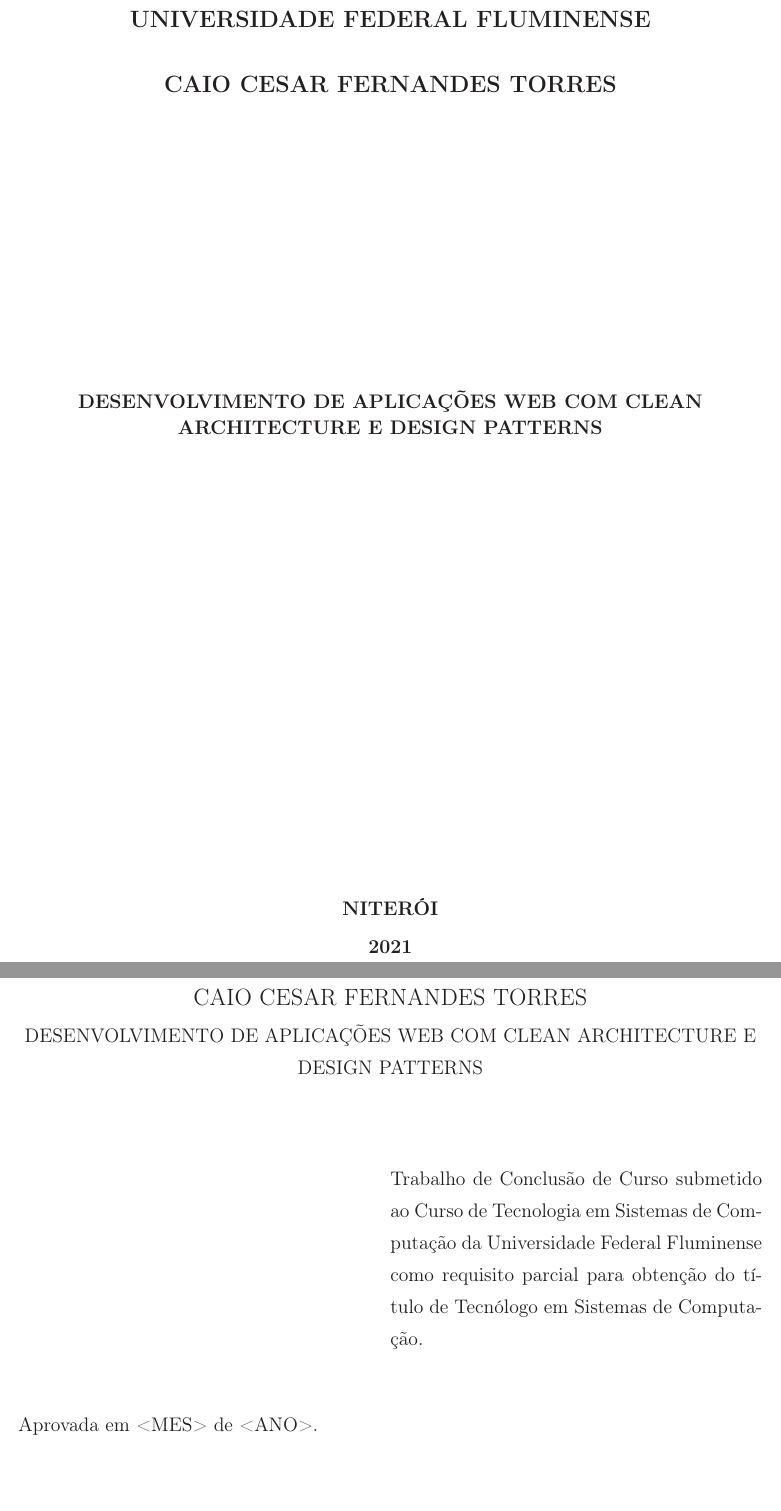
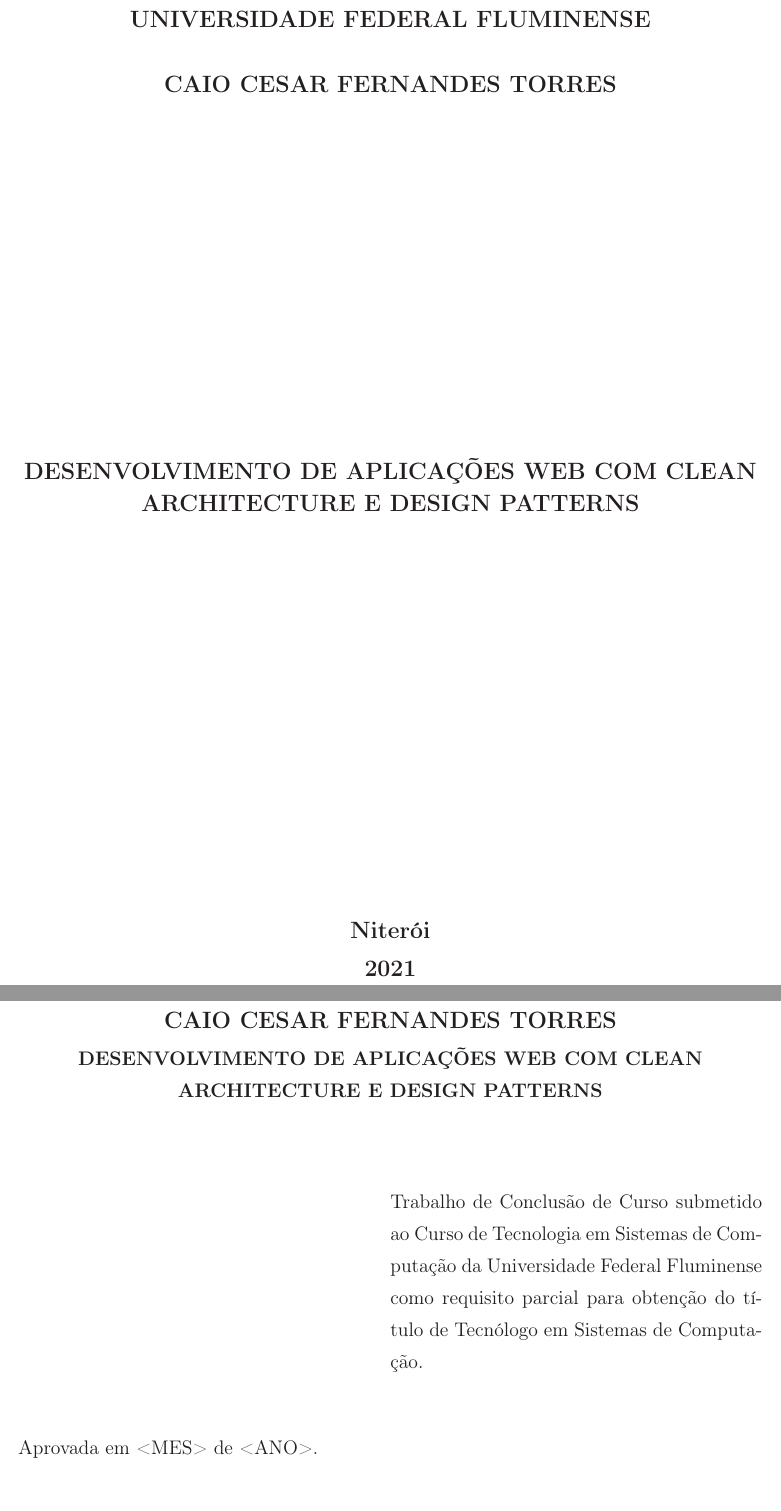
Before and after one commit to yulken/cederj-final-paper, a LaTeX thesis (docs/LaTeX/tese.tex, which reads docs/LaTeX/abnt_UFF.cls, docs/LaTeX/cap0.tex): two parts of pages 1 and 3 of 15, joined at a grey line, cut so that both start at the same text. Compiled offline with LaTeX, dvips and Ghostscript; a LaTeX package or settings file that is missing is left out.

Commit message:
fixed initial covers

```diff
--- a/docs/LaTeX/abnt_UFF.cls
+++ b/docs/LaTeX/abnt_UFF.cls
@@ -1711,19 +1711,19 @@
 
 \providecommand{\ABNTinstituicaodata}{}
 \newcommand{\instituicao}[1]{\renewcommand{\ABNTinstituicaodata}{#1}}
-\newcommand{\instituicaoformat}{\large\ABNTsectionfont} % \LARGE\scshape}
+\newcommand{\instituicaoformat}{\large\bf} % \LARGE\scshape}
 
 \providecommand{\ABNTautordata}{}
 \newcommand{\autor}[1]{\renewcommand{\ABNTautordata}{#1}}
-\newcommand{\autorformat}{\large\ABNTsectionfont}
+\newcommand{\autorformat}{\large\bf}
 
 \providecommand{\ABNTorientadordata}{}
 \providecommand{\ABNTorientadorname}{}
-\newcommand{\orientador}[2][Orientador:\vspace{1mm}\\]%
+\newcommand{\orientador}[2][{\bf Orientador}:\vspace{1mm}\\]%
   {\renewcommand{\ABNTorientadorname}{#1}%
    \renewcommand{\ABNTorientadordata}{#2}}
 \newcommand{\orientadornameformat}{}
-\newcommand{\orientadorformat}{\large}
+\newcommand{\orientadorformat}{\ABNTsectionfont}{\large}
 
 \providecommand{\ABNTorientadoradata}{}
 \providecommand{\ABNTorientadoraname}{}
@@ -1751,7 +1751,7 @@
 
 \providecommand{\ABNTtitulodata}{}
 \newcommand{\titulo}[1]{\renewcommand{\ABNTtitulodata}{#1}}
-\newcommand{\tituloformat}{\ABNTsectionfont}{\large}
+\newcommand{\tituloformat}{\large\bf}
 
 \providecommand{\ABNTcomentariodata}{}
 \newcommand{\comentario}[1]{\renewcommand{\ABNTcomentariodata}{#1}}
@@ -1759,11 +1759,11 @@
 
 \providecommand{\ABNTlocaldata}{}
 \newcommand{\local}[1]{\renewcommand{\ABNTlocaldata}{#1}}
-\newcommand{\localformat}{\ABNTsectionfont}
+\newcommand{\localformat}{\large\bf}
 
 \providecommand{\ABNTdatadata}{}
 \newcommand{\data}[1]{\renewcommand{\ABNTdatadata}{#1}}
-\newcommand{\dataformat}{\ABNTsectionfont}
+\newcommand{\dataformat}{\large\bf}
 
 \newcommand{\ABNTifnotempty}[2]{\ifthenelse{\not\equal{#1}{}}{#2}{}}
 
@@ -1778,13 +1778,11 @@
 \fi
 \thispagestyle{empty}%
 \setcounter{page}\z@
-\vspace*{1cm}
+\vspace*{0.25cm}
 \espaco{1.1}
 \begin{center}
-  \setlength{\parskip}{.3cm}
   \ABNTifnotempty{\ABNTinstituicaodata}%
     {%
-     \setlength{\parskip}{0cm}
      {\instituicaoformat\ABNTinstituicaodata\par}
     %  \setlength{\parskip}{.3cm}\par
     }
@@ -1809,9 +1806,8 @@
      {\tituloformat\ABNTtitulodata\par}
    \end{center}
   }%
-
 \vspace*{1cm}
-\vfill\vfill\vfill
+\vfill\vfill
 \begin{center}
   \begin{espacosimples}
     \setlength{\parskip}{.3cm}
@@ -1831,43 +1827,32 @@
 {%
 \begin{titlepage}
 \espaco{1.1}
-\begin{center}
-\begin{espacosimples}
-  \setlength{\parskip}{.3cm}
-  \ABNTifnotempty{\ABNTinstituicaodata}%
-    {%
-     \setlength{\parskip}{0cm}
-     {\instituicaoformat\ABNTinstituicaodata\par}
-     \setlength{\parskip}{.3cm}\par
-
-    }
-\end{espacosimples}
-\end{center}
-\vfill
 \ABNTifnotempty{\ABNTautordata}%
   {%
   \begin{center}
     \autorformat\ABNTautordata
   \end{center}
   }
-\vfill\vfill%\vfill
+\vspace*{2.5cm}
 \ABNTifnotempty{\ABNTtitulodata}%
   {%
    \begin{center}
      {\tituloformat\ABNTtitulodata\par}
    \end{center}
   }%
+\vspace*{1cm}
 \ABNTifnotempty{\ABNTcomentariodata}%
   {%
    \vspace{.8cm}
-   \hspace{.45\textwidth}
-     \begin{minipage}{.5\textwidth}
+   \hspace{.50\textwidth}
+     \begin{minipage}{.48\textwidth}
        \begin{espacosimples}
          {\comentarioformat\ABNTcomentariodata}\par
        \end{espacosimples}
      \end{minipage}
    }
 \vspace{.8cm}
+\vspace{4cm}
 \begin{center}
 \ABNTifnotempty{\ABNTorientadordata}%
   {%
@@ -1896,7 +1881,6 @@
   }
 
 \end{center}
-\vfill\vfill
 \begin{center}
   \ABNTifnotempty{\ABNTlocaldata}
       {{\localformat\ABNTlocaldata}\par}
--- a/docs/LaTeX/cap0.tex
+++ b/docs/LaTeX/cap0.tex
@@ -5,13 +5,13 @@
 % --- -----------------------------------------------------------------
 \autor{CAIO CESAR FERNANDES TORRES} % deve ser escrito em maiusculo
 
-\titulo{DESENVOLVIMENTO DE APLICA\c{C}\~OES WEB COM CLEAN ARCHITECTURE E DESIGN PATTERNS}
+\titulo{{\bf DESENVOLVIMENTO DE APLICA\c{C}\~OES WEB COM CLEAN ARCHITECTURE E DESIGN PATTERNS}}
 
 \instituicao{UNIVERSIDADE FEDERAL FLUMINENSE}
 
 \orientador{RAFAEL BURLAMAQUI AMARAL}
 
-\local{NITER\'{O}I}
+\local{Niter\'{o}i}
 
 \data{2021} % ano da defesa
 
@@ -42,10 +42,10 @@
 \vspace{-60mm}
 
 \begin{center}
-   {\large CAIO CESAR FERNANDES TORRES}\\
+   {\large\bf CAIO CESAR FERNANDES TORRES}\\
    \vspace{1mm}
 
-   DESENVOLVIMENTO DE APLICA\c{C}\~OES WEB COM CLEAN ARCHITECTURE E DESIGN PATTERNS\\
+   {\bf DESENVOLVIMENTO DE APLICA\c{C}\~OES WEB COM CLEAN ARCHITECTURE E DESIGN PATTERNS}\\
   \vspace{10mm}
 \end{center}
 
@@ -58,7 +58,6 @@
 \end{minipage}
 \end{flushright}
 \vspace{1.0 cm}
-\noindent
 Aprovada em <MES> de <ANO>. \\
 \begin{flushright}
   \parbox{11cm}
```
Also changed, not shown: docs/LaTeX/TCC_CAIO_CESAR_FERNANDES_TORRES.tex (+95 -3 lines), docs/LaTeX/abnt_UFF.cls (1 more changed lines).
